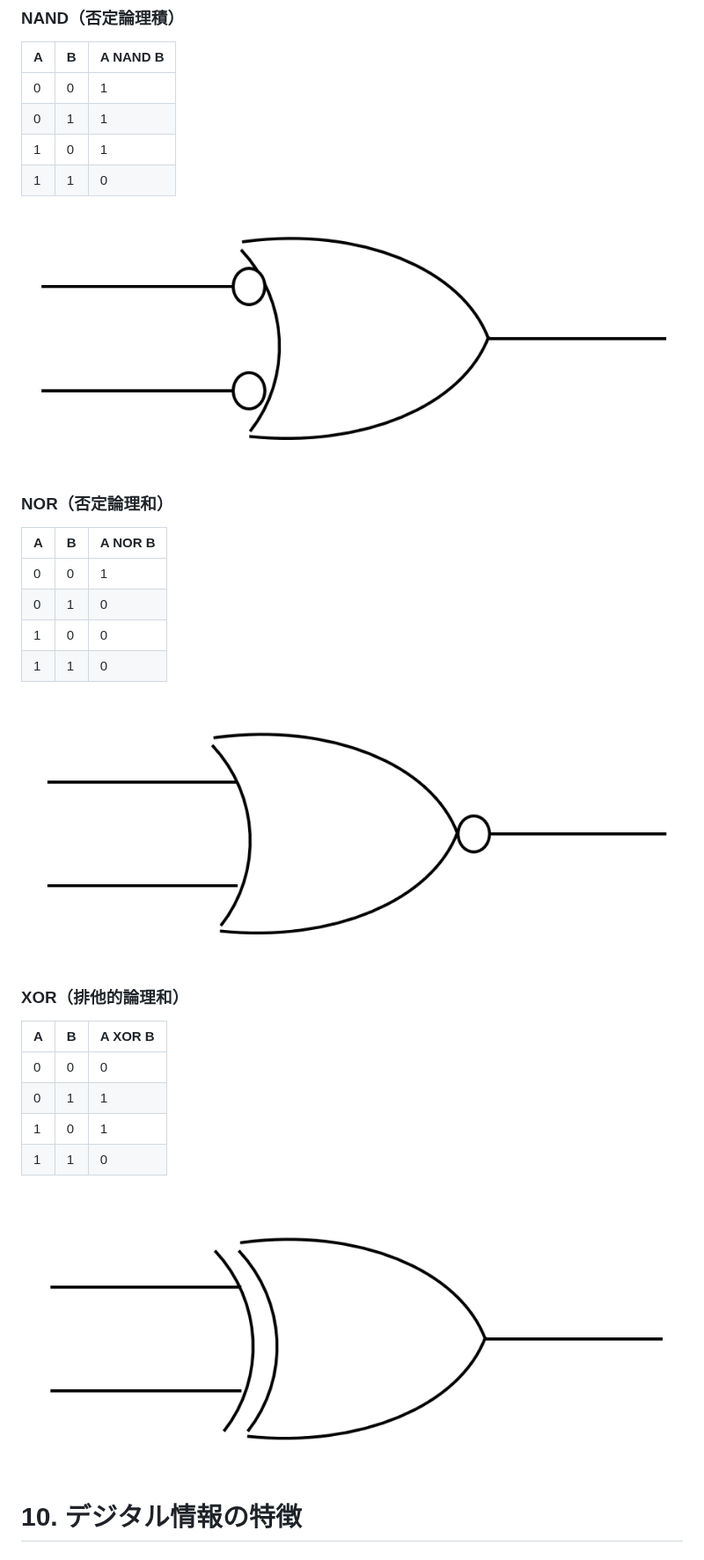
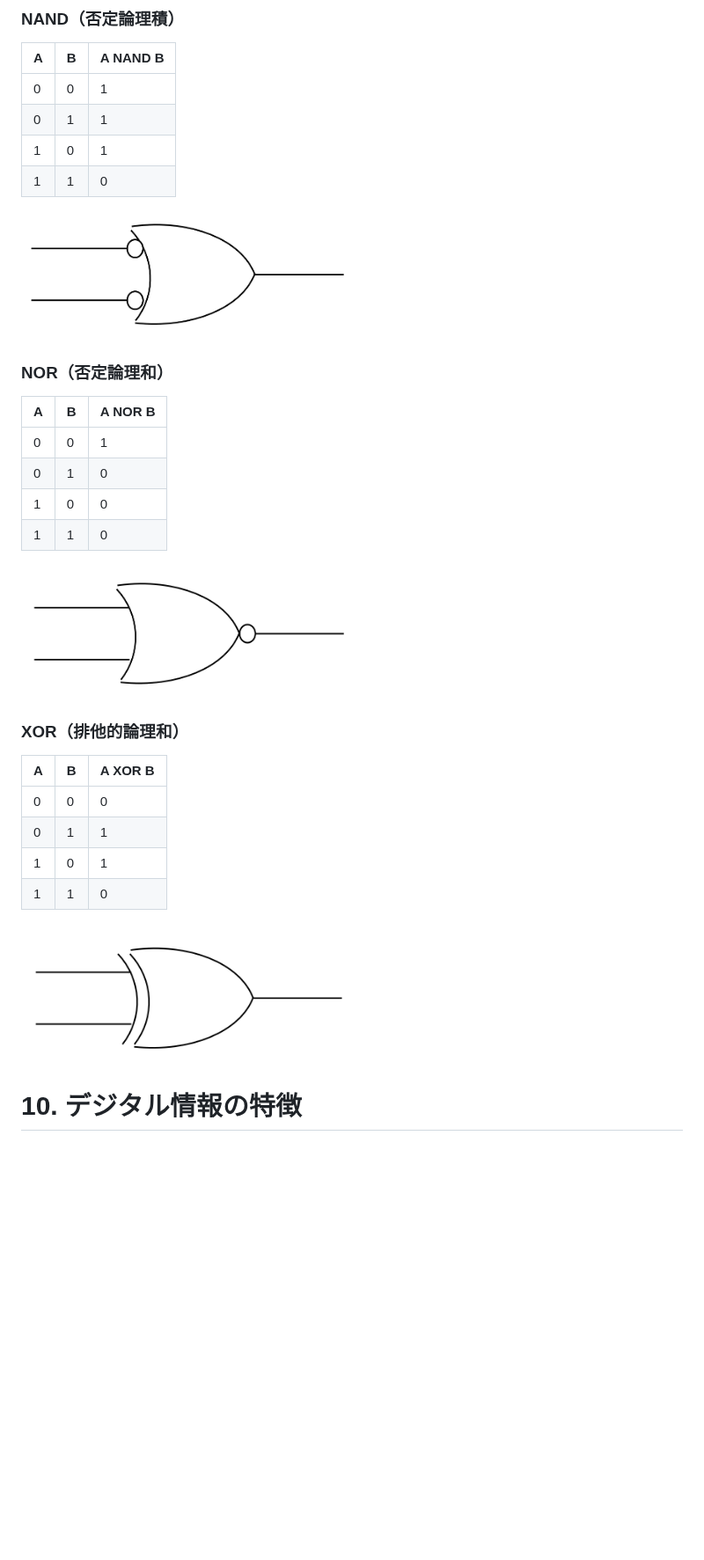
Before and after one commit to Kisaraki2021/OTH-Information-I, a Markdown page: docs/s1-final.md, the part around one of its changes. Shown at 88% size. Rendered like a GitHub page; blank space fills up the shorter version.

```diff
--- a/docs/s1-final.md
+++ b/docs/s1-final.md
@@ -122,7 +122,7 @@
 | 1 | 0 |     1     |
 | 1 | 1 |     0     |
 
-![alt text](resource/NAND.png)
+<img src="./resource/NAND.png" width="50%">
 
 ### NOR（否定論理和）
 | A | B | A NOR B |
@@ -132,7 +132,7 @@
 | 1 | 0 |    0     |
 | 1 | 1 |    0     |
 
-![alt text](resource/NOR.png)
+<img src="./resource/NOR.png" width="50%">
 
 ### XOR（排他的論理和）
 | A | B | A XOR B |
@@ -142,7 +142,7 @@
 | 1 | 0 |    1     |
 | 1 | 1 |    0     |
 
-![alt text](resource/XOR.png)
+<img src="./resource/XOR.png" width="50%">
 
 # 10. デジタル情報の特徴
 ## Point
```
Also changed, not shown: other parts of docs/s1-final.md (+3 -3 lines).
